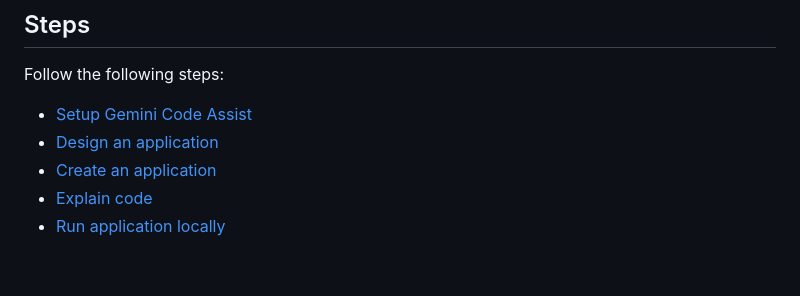
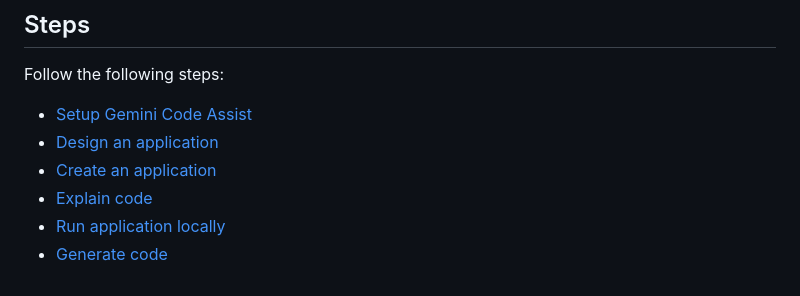
Before and after one commit to meteatamel/gemini-code-assist-tour, a Markdown page: README.md, the part around the change. GitHub-like rendering.

Commit message:
Generate code

```diff
--- a/README.md
+++ b/README.md
@@ -17,3 +17,4 @@ Follow the following steps:
 * [Create an application](./docs/create.md)
 * [Explain code](./docs/explain-code.md)
 * [Run application locally](./docs/run-locally.md)
+* [Generate code](./docs/generate-code.md)
```
Also changed, not shown: docs/generate-code.md (added, +218 -0 lines), docs/images/products_json.png (added), docs/images/products_template.png (added).
